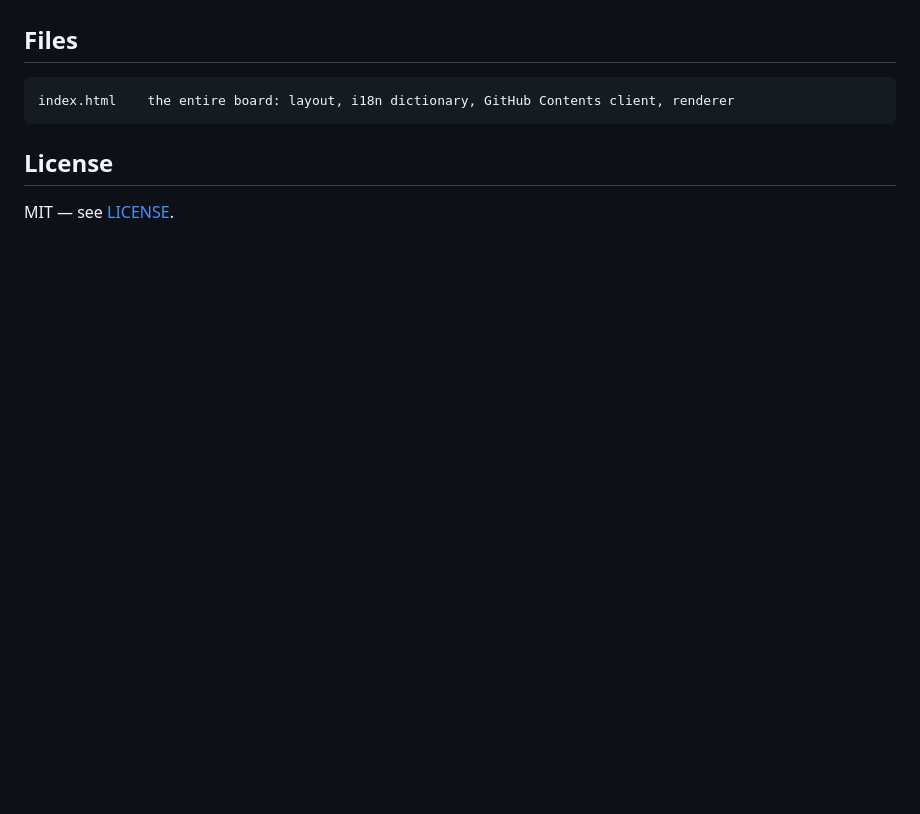
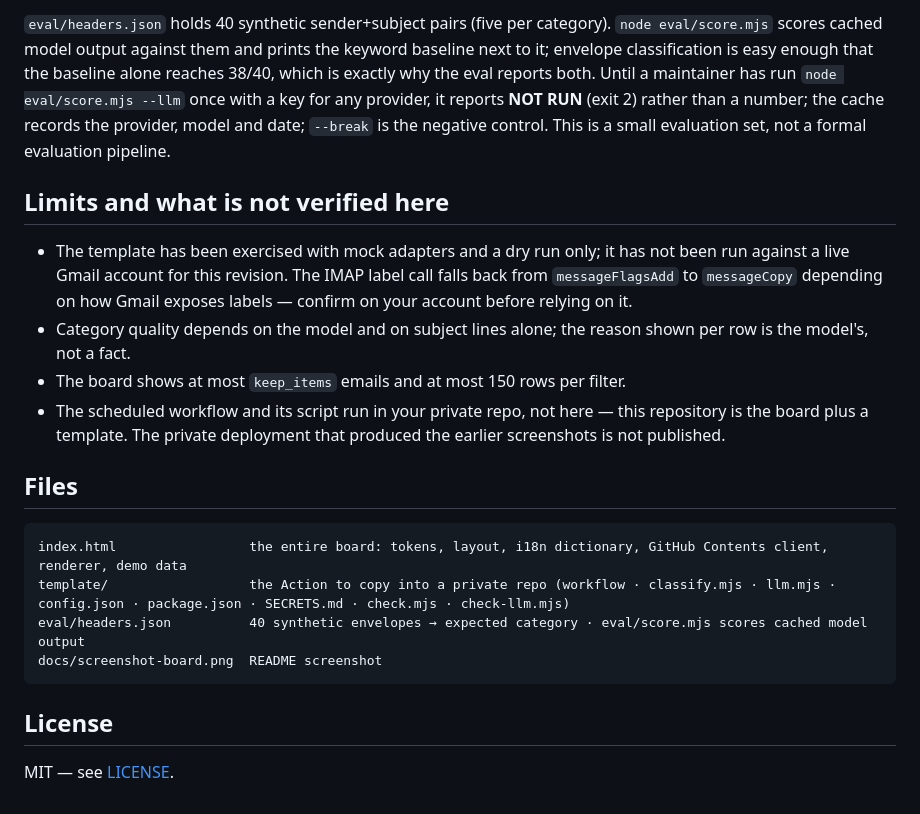
Before and after one commit to NickkkLian/Mail-Sorter, a Markdown page: README.md, the part around one of its changes. Rendered like a GitHub page; blank space fills up the shorter version.

````diff
--- a/README.md
+++ b/README.md
@@ -62,8 +79,19 @@ without it.
+`eval/headers.json` holds 40 synthetic sender+subject pairs (five per category). `node eval/score.mjs` scores cached model output against them and prints the keyword baseline next to it; envelope classification is easy enough that the baseline alone reaches 38/40, which is exactly why the eval reports both. Until a maintainer has run `node eval/score.mjs --llm` once with a key for any provider, it reports **NOT RUN** (exit 2) rather than a number; the cache records the provider, model and date; `--break` is the negative control. This is a small evaluation set, not a formal evaluation pipeline.
+
+## Limits and what is not verified here
+
+- The template has been exercised with mock adapters and a dry run only; it has not been run against a live Gmail account for this revision. The IMAP label call falls back from `messageFlagsAdd` to `messageCopy` depending on how Gmail exposes labels — confirm on your account before relying on it.
+- Category quality depends on the model and on subject lines alone; the reason shown per row is the model's, not a fact.
+- The board shows at most `keep_items` emails and at most 150 rows per filter.
+- The scheduled workflow and its script run in your private repo, not here — this repository is the board plus a template. The private deployment that produced the earlier screenshots is not published.
 
 ## Files
 
 ```
-index.html    the entire board: layout, i18n dictionary, GitHub Contents client, renderer
+index.html                 the entire board: tokens, layout, i18n dictionary, GitHub Contents client, renderer, demo data
+template/                  the Action to copy into a private repo (workflow · classify.mjs · llm.mjs · config.json · package.json · SECRETS.md · check.mjs · check-llm.mjs)
+eval/headers.json          40 synthetic envelopes → expected category · eval/score.mjs scores cached model output
+docs/screenshot-board.png  README screenshot
 ```
 
 ## License
````
Also changed, not shown: other parts of README.md (+59 -42 lines), template/SECRETS.md (added, +13 -0 lines), apple-touch-icon.png (added), docs/screenshot-board.png (added), 12 other files.
